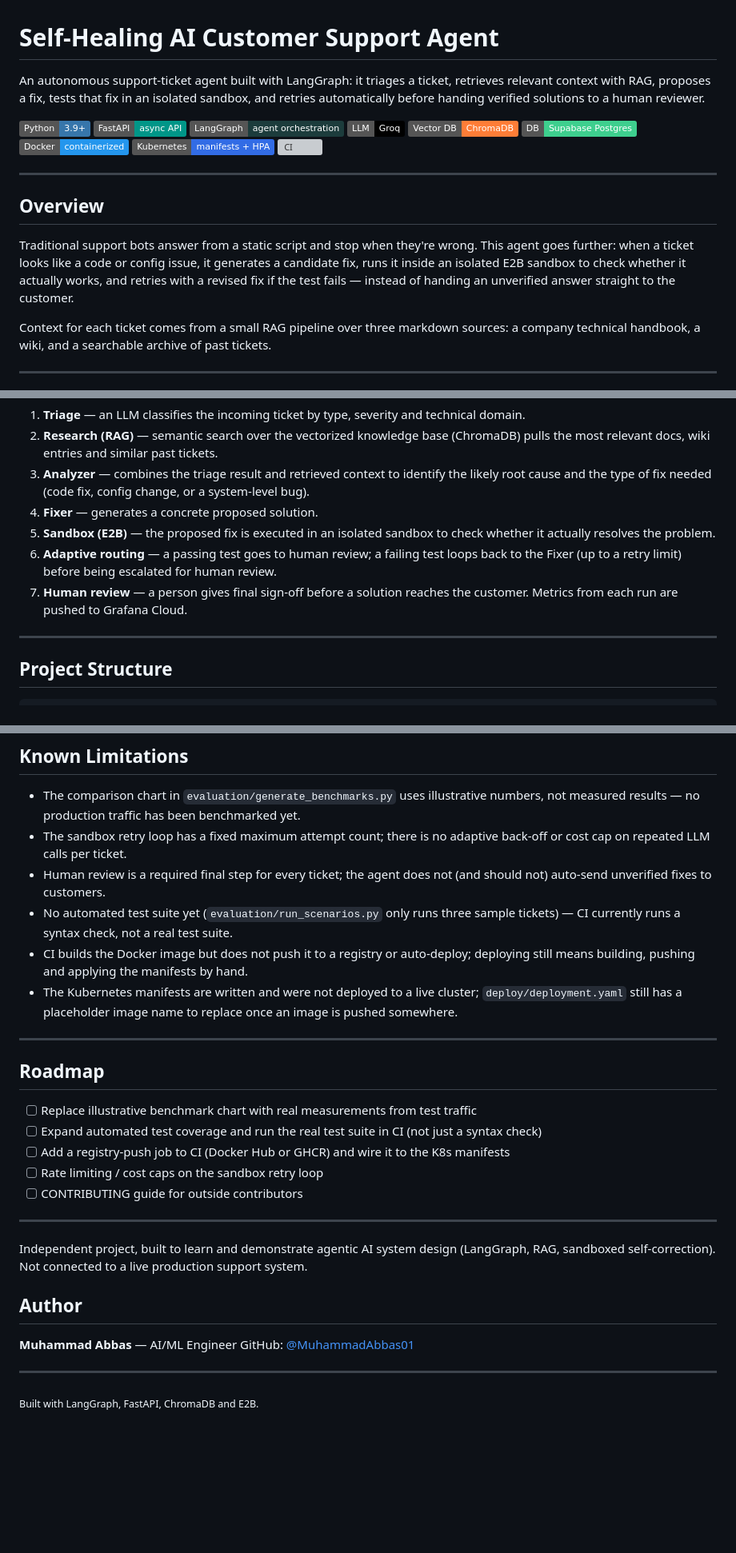
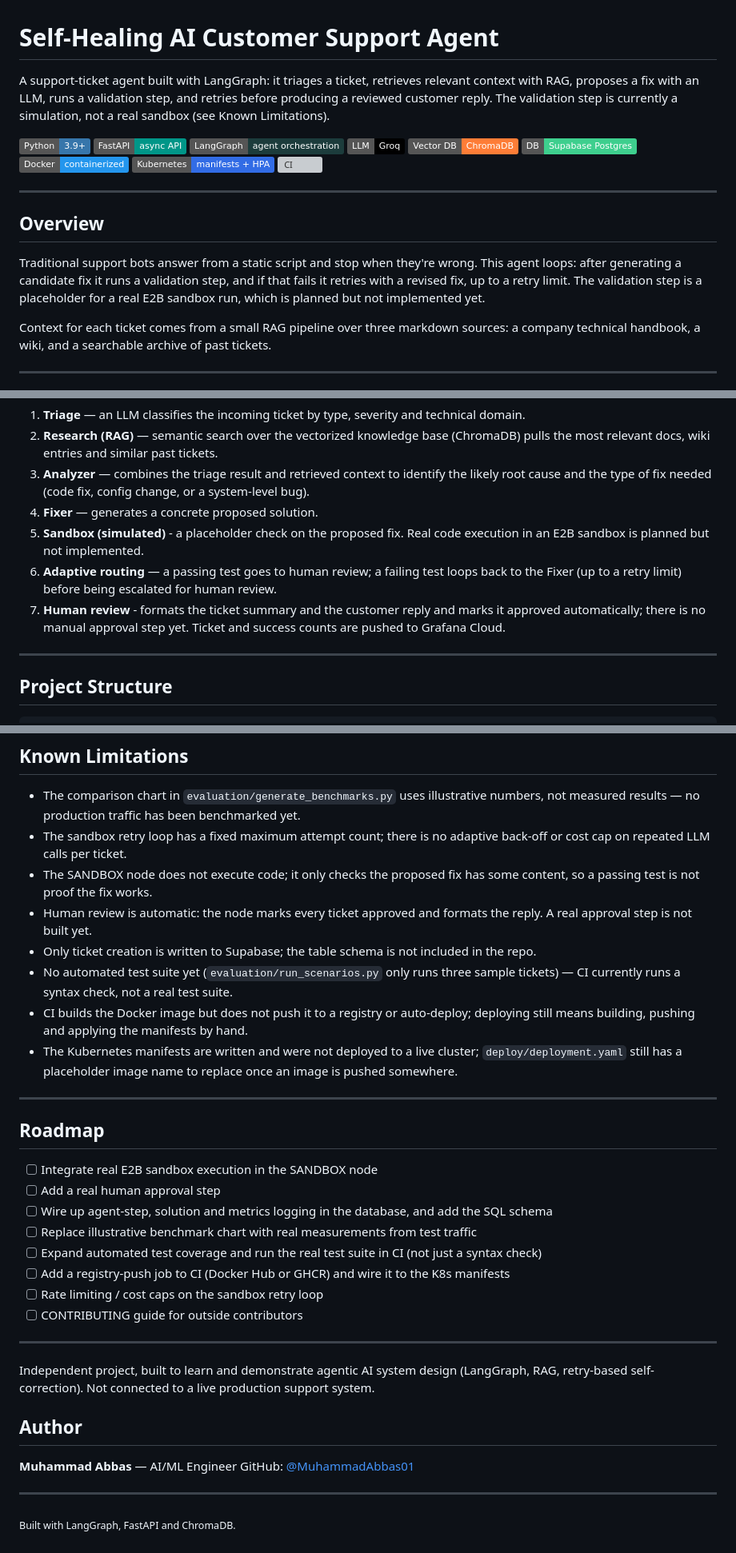
Before and after one commit to MuhammadAbbas01/Self_Healing_Customer_support_agent, a Markdown page: README.md, 3 parts joined by grey strips. Shown at 80% size. Drawn GitHub-style; badges without logos; blank space fills up the shorter version; grey boxes are pictures that could not be loaded.

Commit message:
README: describe what is implemented (sandbox is simulated, review is automatic, DB stores tickets only)

```diff
--- a/README.md
+++ b/README.md
@@ -1,6 +1,6 @@
 # Self-Healing AI Customer Support Agent
 
-An autonomous support-ticket agent built with LangGraph: it triages a ticket, retrieves relevant context with RAG, proposes a fix, tests that fix in an isolated sandbox, and retries automatically before handing verified solutions to a human reviewer.
+A support-ticket agent built with LangGraph: it triages a ticket, retrieves relevant context with RAG, proposes a fix with an LLM, runs a validation step, and retries before producing a reviewed customer reply. The validation step is currently a simulation, not a real sandbox (see Known Limitations).
 
 ![Python](https://img.shields.io/badge/Python-3.9%2B-3776AB?logo=python&logoColor=white)
 ![FastAPI](https://img.shields.io/badge/FastAPI-async%20API-009688?logo=fastapi&logoColor=white)
@@ -16,7 +16,7 @@ An autonomous support-ticket agent built with LangGraph: it triages a ticket, re
 
 ## Overview
 
-Traditional support bots answer from a static script and stop when they're wrong. This agent goes further: when a ticket looks like a code or config issue, it generates a candidate fix, runs it inside an isolated E2B sandbox to check whether it actually works, and retries with a revised fix if the test fails — instead of handing an unverified answer straight to the customer.
+Traditional support bots answer from a static script and stop when they're wrong. This agent loops: after generating a candidate fix it runs a validation step, and if that fails it retries with a revised fix, up to a retry limit. The validation step is a placeholder for a real E2B sandbox run, which is planned but not implemented yet.
 
 Context for each ticket comes from a small RAG pipeline over three markdown sources: a company technical handbook, a wiki, and a searchable archive of past tickets.
 
@@ -57,9 +57,9 @@ graph TD
 2. **Research (RAG)** — semantic search over the vectorized knowledge base (ChromaDB) pulls the most relevant docs, wiki entries and similar past tickets.
 3. **Analyzer** — combines the triage result and retrieved context to identify the likely root cause and the type of fix needed (code fix, config change, or a system-level bug).
 4. **Fixer** — generates a concrete proposed solution.
-5. **Sandbox (E2B)** — the proposed fix is executed in an isolated sandbox to check whether it actually resolves the problem.
+5. **Sandbox (simulated)** - a placeholder check on the proposed fix. Real code execution in an E2B sandbox is planned but not implemented.
 6. **Adaptive routing** — a passing test goes to human review; a failing test loops back to the Fixer (up to a retry limit) before being escalated for human review.
-7. **Human review** — a person gives final sign-off before a solution reaches the customer. Metrics from each run are pushed to Grafana Cloud.
+7. **Human review** - formats the ticket summary and the customer reply and marks it approved automatically; there is no manual approval step yet. Ticket and success counts are pushed to Grafana Cloud.
 
 ---
 
@@ -248,7 +248,9 @@ The chart generated by `evaluation/generate_benchmarks.py` (comparing manual sup
 
 - The comparison chart in `evaluation/generate_benchmarks.py` uses illustrative numbers, not measured results — no production traffic has been benchmarked yet.
 - The sandbox retry loop has a fixed maximum attempt count; there is no adaptive back-off or cost cap on repeated LLM calls per ticket.
-- Human review is a required final step for every ticket; the agent does not (and should not) auto-send unverified fixes to customers.
+- The SANDBOX node does not execute code; it only checks the proposed fix has some content, so a passing test is not proof the fix works.
+- Human review is automatic: the node marks every ticket approved and formats the reply. A real approval step is not built yet.
+- Only ticket creation is written to Supabase; the table schema is not included in the repo.
 - No automated test suite yet (`evaluation/run_scenarios.py` only runs three sample tickets) — CI currently runs a syntax check, not a real test suite.
 - CI builds the Docker image but does not push it to a registry or auto-deploy; deploying still means building, pushing and applying the manifests by hand.
 - The Kubernetes manifests are written and were not deployed to a live cluster; `deploy/deployment.yaml` still has a placeholder image name to replace once an image is pushed somewhere.
@@ -257,6 +259,9 @@ The chart generated by `evaluation/generate_benchmarks.py` (comparing manual sup
 
 ## Roadmap
 
+- [ ] Integrate real E2B sandbox execution in the SANDBOX node
+- [ ] Add a real human approval step
+- [ ] Wire up agent-step, solution and metrics logging in the database, and add the SQL schema
 - [ ] Replace illustrative benchmark chart with real measurements from test traffic
 - [ ] Expand automated test coverage and run the real test suite in CI (not just a syntax check)
 - [ ] Add a registry-push job to CI (Docker Hub or GHCR) and wire it to the K8s manifests
@@ -265,7 +270,7 @@ The chart generated by `evaluation/generate_benchmarks.py` (comparing manual sup
 
 ---
 
-Independent project, built to learn and demonstrate agentic AI system design (LangGraph, RAG, sandboxed self-correction). Not connected to a live production support system.
+Independent project, built to learn and demonstrate agentic AI system design (LangGraph, RAG, retry-based self-correction). Not connected to a live production support system.
 
 ## Author
 
@@ -274,4 +279,4 @@ GitHub: [@MuhammadAbbas01](https://github.com/MuhammadAbbas01)
 
 ---
 
-<sub>Built with LangGraph, FastAPI, ChromaDB and E2B.</sub>
+<sub>Built with LangGraph, FastAPI and ChromaDB.</sub>
```
Also changed, not shown: other parts of README.md (+6 -6 lines).
